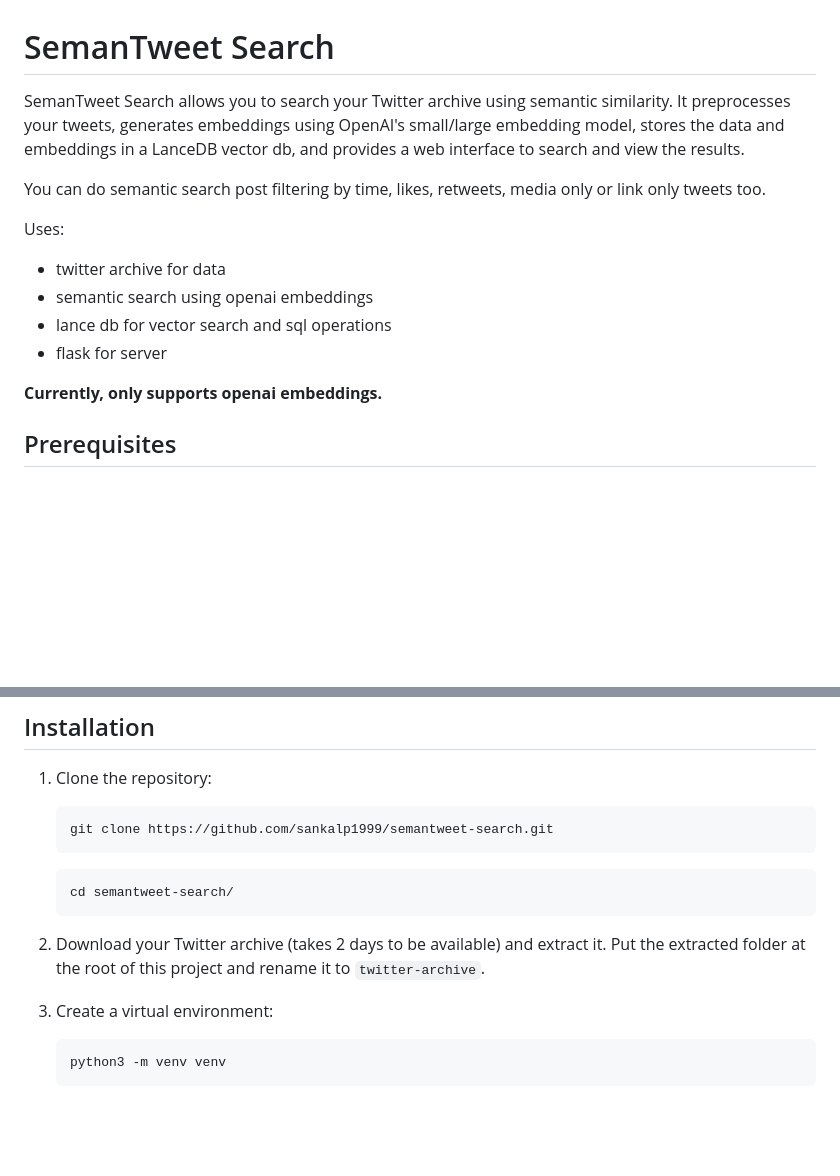
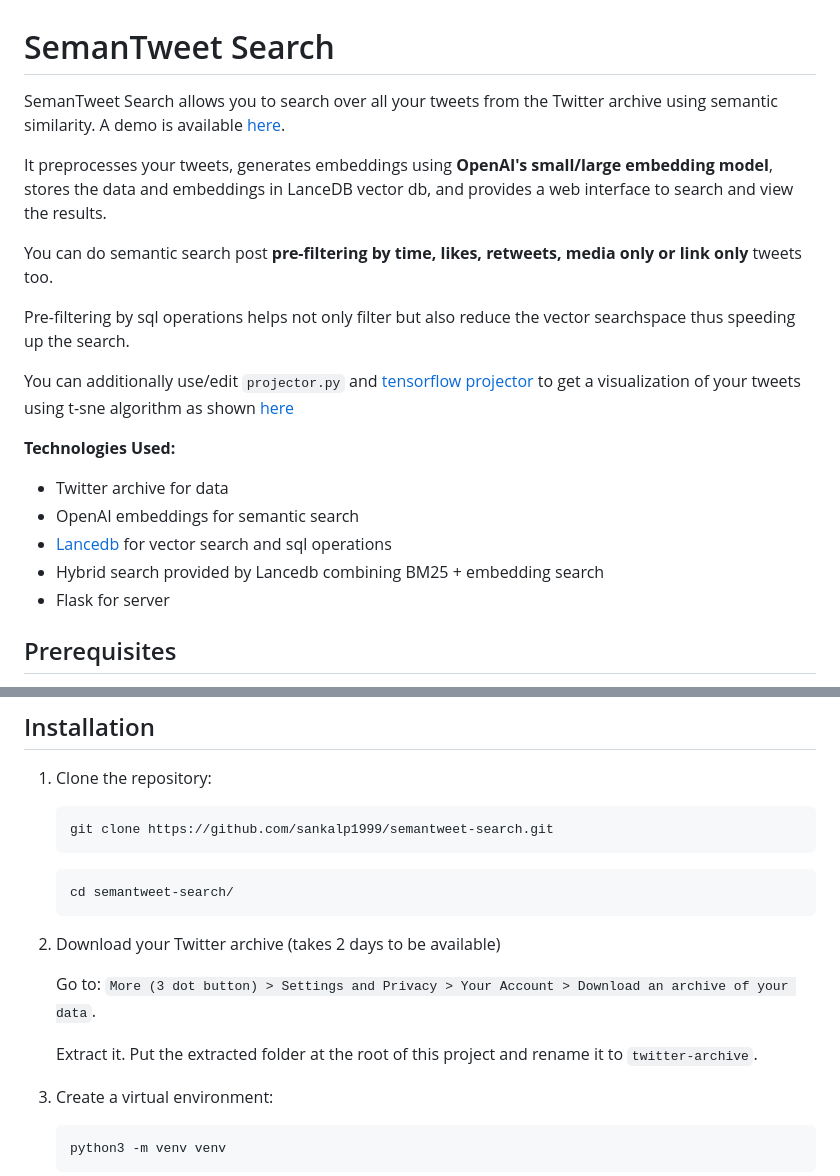
Before and after one commit to sankalp1999/semantweet-search, a Markdown page: README.md, 2 parts joined by grey strips. Rendered like a GitHub page; blank space fills up the shorter version.

````diff
--- a/README.md
+++ b/README.md
@@ -1,17 +1,23 @@
 # SemanTweet Search
 
-SemanTweet Search allows you to search your Twitter archive using semantic similarity. It preprocesses your tweets, generates embeddings using OpenAI's small/large embedding model, stores the data and embeddings in a LanceDB vector db, and provides a web interface to search and view the results.
+SemanTweet Search allows you to search over all your tweets from the Twitter archive using semantic similarity. A demo is available [here](https://x.com/dejavucoder/status/1770159894143946966?s=20).
 
-You can do semantic search post filtering by time, likes, retweets,
-media only or link only tweets too.
+It preprocesses your tweets, generates embeddings using **OpenAI's small/large embedding model**, stores the data and embeddings in LanceDB vector db, and provides a web interface to search and view the results.
 
-Uses:
-- twitter archive for data
-- semantic search using openai embeddings
-- lance db for vector search and sql operations
-- flask for server
+You can do semantic search post **pre-filtering by time, likes, retweets, media only or link only** tweets too.
 
-**Currently, only supports openai embeddings.**
+Pre-filtering by sql operations helps not only filter but also reduce the vector searchspace thus speeding up the search.
+
+You can additionally use/edit `projector.py` and [tensorflow projector ](https://projector.tensorflow.org/)to get a visualization of your tweets using t-sne algorithm as shown [here](https://x.com/dejavucoder/status/1771510768053186910?s=20)
+
+
+**Technologies Used:**
+- Twitter archive for data
+- OpenAI embeddings for semantic search
+- [Lancedb](https://lancedb.com/) for vector search and sql operations
+- Hybrid search provided by Lancedb combining BM25 + embedding search
+- Flask for server
+
 
 ## Prerequisites
 
@@ -31,7 +37,11 @@ Uses:
    cd semantweet-search/
    ```
 
-2. Download your Twitter archive (takes 2 days to be available) and extract it. Put the extracted folder at the root of this project and rename it to `twitter-archive`.
+2. Download your Twitter archive (takes 2 days to be available)
+
+   Go to: `More (3 dot button) > Settings and Privacy > Your Account > Download an archive of your data`.
+
+   Extract it. Put the extracted folder at the root of this project and rename it to `twitter-archive`.
 
 3. Create a virtual environment:
 
````
